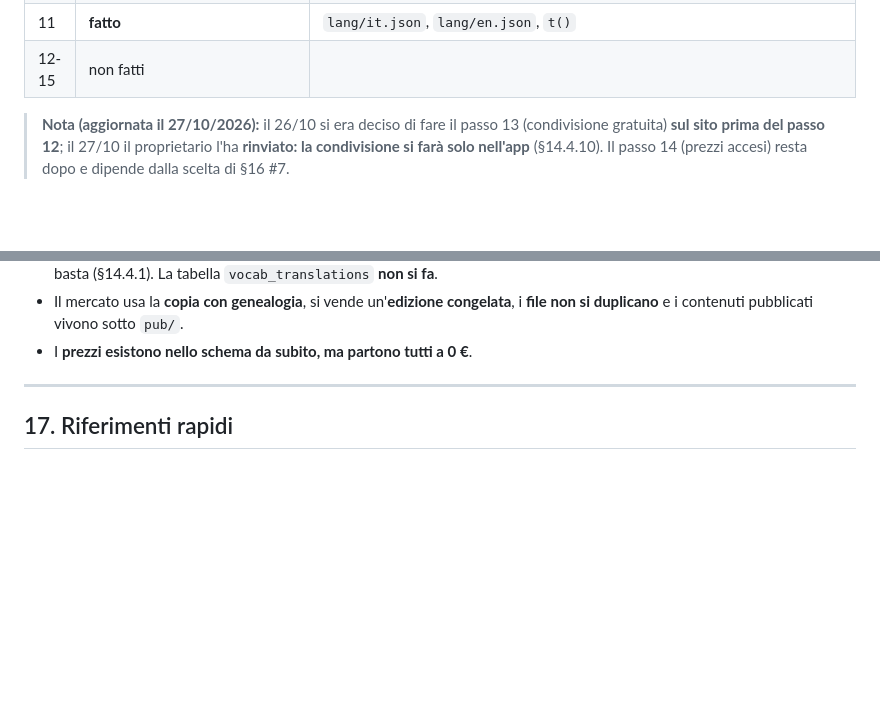
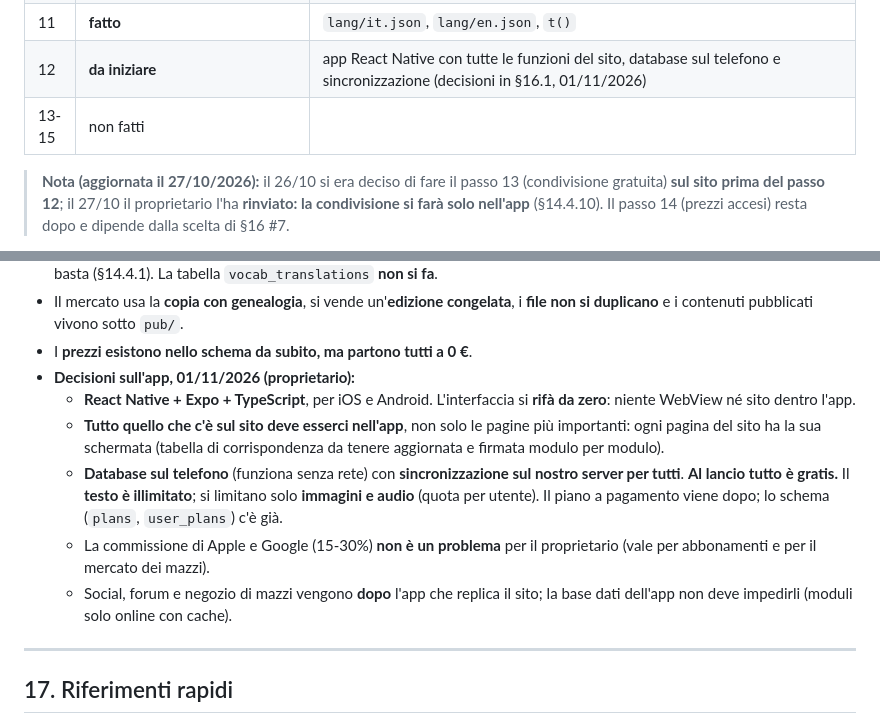
Before and after one commit to nico-1717/standout, a Markdown page: docs/STANDOUT_PROGETTO.md, 2 parts joined by grey strips. GitHub-like rendering; blank space fills up the shorter version.

Commit message:
Docs: decisioni sull'app (tutto il sito, offline + sync, gratis al lancio, testo illimitato)
Co-Authored-By: Claude Sonnet 5.5 <noreply@anthropic.com>
Claude-Session: https://claude.ai/code/session_01KoUzE4xJU3MdEWj5pBn6sD

```diff
--- a/docs/STANDOUT_PROGETTO.md
+++ b/docs/STANDOUT_PROGETTO.md
@@ -1535,7 +1535,8 @@ Ogni passo ha un criterio di "fatto": senza, si va avanti a metà.
 | 9 | **fatto (01/11/2026)** per planner, attività, abitudini, to buy (con immagini), pillole e diario; provato dal vivo (83 controlli). Mancano flashcard, Pomodoro, progetti, voti, social e AI: da fare solo quando l'app li richiede. Prima di pubblicare l'app negli store servono anche cancellazione dell'account, esportazione dei dati e cambio password via API (oggi esistono solo come pagine del sito) |
 | 10 | **avviato (28/10/2026)** | `public/_assets/ui/base.css` (token standard chiaro/scuro in `@layer base`, reset, testata) è caricato da `fc_game_setup`, `fc_stats`, `fc_history`, `fc_hub`, `fc_decks`, `progetti`, `pomodoro`, `fc_insert`, `fc_card_edit`, `fc_view`, `fc_result`, `fc_game` (identiche a prima, 0 pixel diversi e 0 differenze negli stili calcolati) e dalle 4 pagine legali (restyle approvato da Nico: stesso stile del sito, `--brand` = indaco). Restano le altre pagine, una alla volta; `planner.css` per ultimo. La landing resta com'è per scelta. Colore scelto dall'utente (avatar › Stile › Colore): cookie + copia in `users.ui_accent`, il blu resta il predefinito (`lib/accent.php`) |
 | 11 | **fatto** | `lang/it.json`, `lang/en.json`, `t()` |
-| 12-15 | non fatti | |
+| 12 | **da iniziare** | app React Native con tutte le funzioni del sito, database sul telefono e sincronizzazione (decisioni in §16.1, 01/11/2026) |
+| 13-15 | non fatti | |
 
 > **Nota (aggiornata il 27/10/2026):** il 26/10 si era deciso di fare il passo 13
 > (condivisione gratuita) **sul sito prima del passo 12**; il 27/10 il proprietario
@@ -1600,6 +1601,20 @@ chieste al proprietario.
 - Il mercato usa la **copia con genealogia**, si vende un'**edizione congelata**,
   i **file non si duplicano** e i contenuti pubblicati vivono sotto `pub/`.
 - I **prezzi esistono nello schema da subito, ma partono tutti a 0 €**.
+- **Decisioni sull'app, 01/11/2026 (proprietario):**
+  - **React Native + Expo + TypeScript**, per iOS e Android. L'interfaccia si
+    **rifà da zero**: niente WebView né sito dentro l'app.
+  - **Tutto quello che c'è sul sito deve esserci nell'app**, non solo le pagine
+    più importanti: ogni pagina del sito ha la sua schermata (tabella di
+    corrispondenza da tenere aggiornata e firmata modulo per modulo).
+  - **Database sul telefono** (funziona senza rete) con **sincronizzazione sul
+    nostro server per tutti**. **Al lancio tutto è gratis.** Il **testo è
+    illimitato**; si limitano solo **immagini e audio** (quota per utente).
+    Il piano a pagamento viene dopo; lo schema (`plans`, `user_plans`) c'è già.
+  - La commissione di Apple e Google (15-30%) **non è un problema** per il
+    proprietario (vale per abbonamenti e per il mercato dei mazzi).
+  - Social, forum e negozio di mazzi vengono **dopo** l'app che replica il sito;
+    la base dati dell'app non deve impedirli (moduli solo online con cache).
 
 ---
 
```
